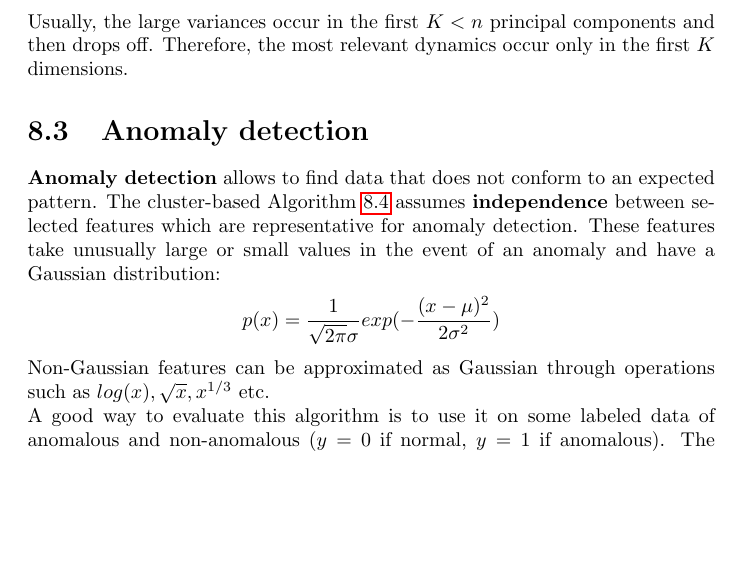
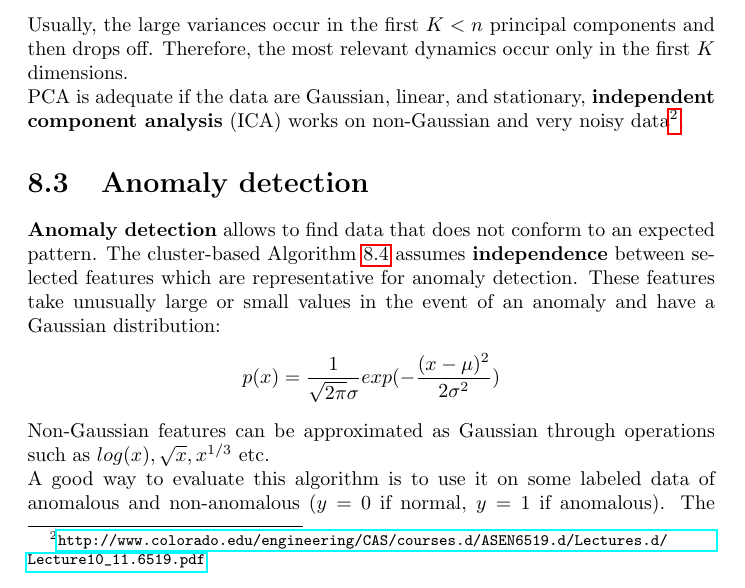
Before and after one commit to karimif/ai_notes, a LaTeX thesis (notes.tex): part of page 58 of 88, cut so that both start at the same text, the shorter picture padded with empty space. Compiled offline with pdfLaTeX.

Commit message:
New reference from PCA to ICA

```diff
--- a/notes.tex
+++ b/notes.tex
@@ -2399,7 +2399,8 @@ This measure is more useful than the actual amount of dimensions that were reduc
 \frac{\sum_{i=1}^{K}S_{ii}}{\sum_{i=1}^{n}S_{ii}} \ge 0.99\:\mbox(99\%)
 \end{align*}
 
-Usually, the large variances occur in the first $K<n$ principal components and then drops off. Therefore, the most relevant dynamics occur only in the first $K$ dimensions.
+Usually, the large variances occur in the first $K<n$ principal components and then drops off. Therefore, the most relevant dynamics occur only in the first $K$ dimensions. \\
+PCA is adequate if the data are Gaussian, linear, and stationary, {\bf independent component analysis} (ICA) works on non-Gaussian and very noisy data\footnote{\url{http://www.colorado.edu/engineering/CAS/courses.d/ASEN6519.d/Lectures.d/Lecture10_11.6519.pdf}}.
 
 
 \section{Anomaly detection}
```
